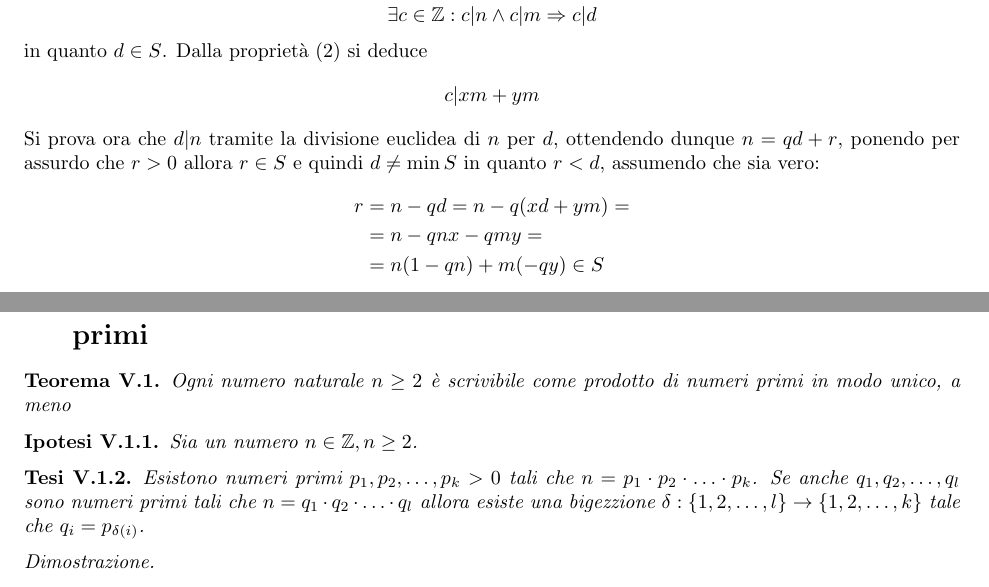
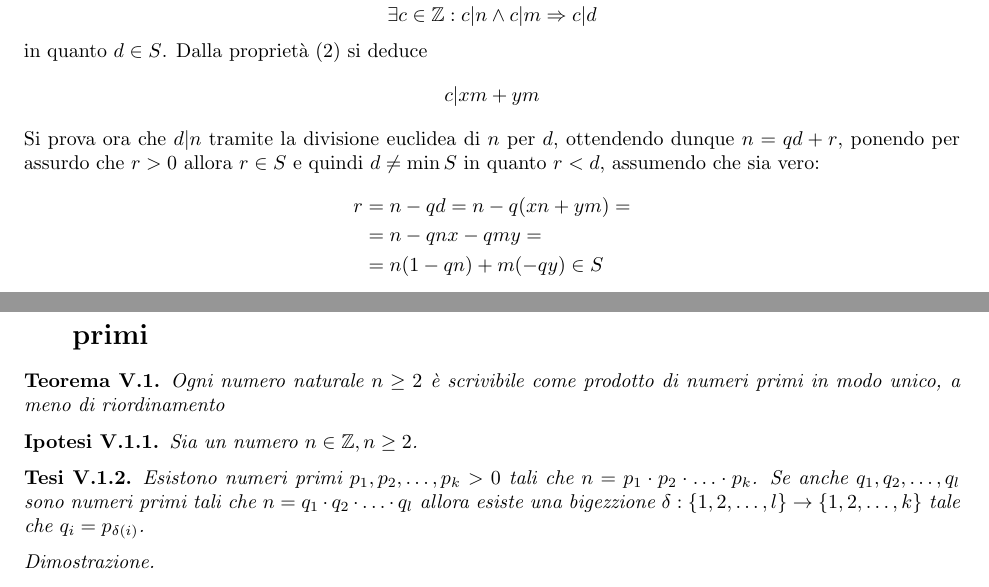
Before and after one commit to lucafano04/FMI, a LaTeX paper (teoremi.tex): two parts of pages 6 and 8 of 15, joined at a grey line, cut so that both start at the same text. Compiled offline with pdfLaTeX.

Commit message:
Aggiornaenti vari di completezza e inpaginazione

```diff
--- a/teoremi.tex
+++ b/teoremi.tex
@@ -256,7 +256,7 @@
             Si prova ora che \(d|n\) tramite la divisione euclidea di \(n\) per \(d\), ottendendo dunque \(n=qd+r\), ponendo per assurdo che \(r>0\) allora \(r\in S\) e quindi \(d\neq \min S\) in quanto \(r<d\), assumendo che sia vero:
             \[
                 \begin{aligned}
-                    r&=n-qd=n-q(xd+ym)=\\
+                    r&=n-qd=n-q(xn+ym)=\\
                     &=n-qnx-qmy=\\
                     &=n(1-qn)+m(-qy)\in S
                 \end{aligned}
@@ -328,7 +328,7 @@
 \part{Teorema fondamentale dell'aritmetica}
 \section{Teorema di esistenza e unicità della fattorizzazione in numeri primi}
 \begin{theorem}
-    Ogni numero naturale \(n\geq 2\) è scrivibile come prodotto di numeri primi in modo unico, a meno
+    Ogni numero naturale \(n\geq 2\) è scrivibile come prodotto di numeri primi in modo unico, a meno di riordinamento
     \begin{ipothesis}
         Sia un numero \(n\in\mathbb{Z}, n\geq 2\).
     \end{ipothesis}
```
Also changed, not shown: teoremi.pdf, 3 other files.
